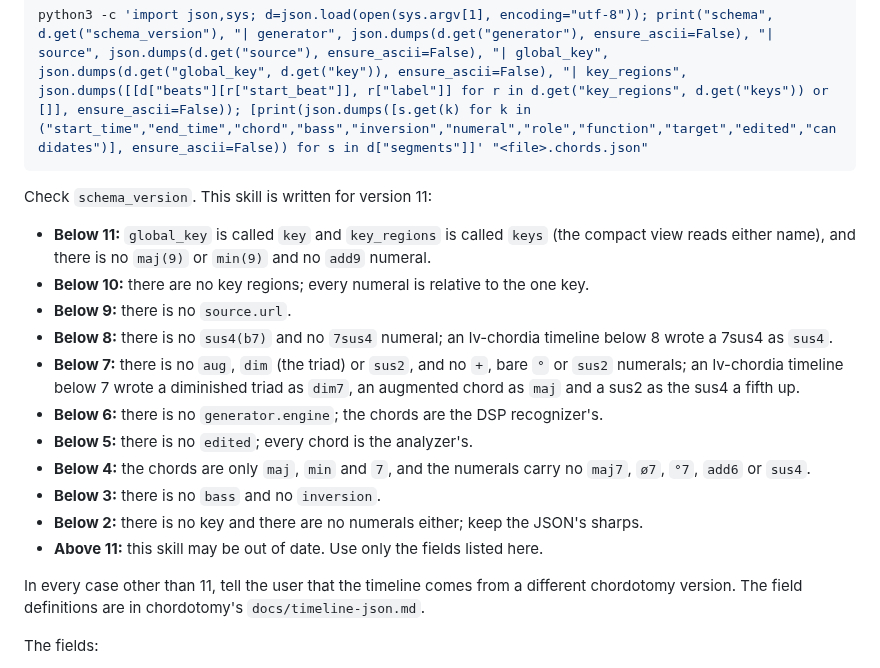
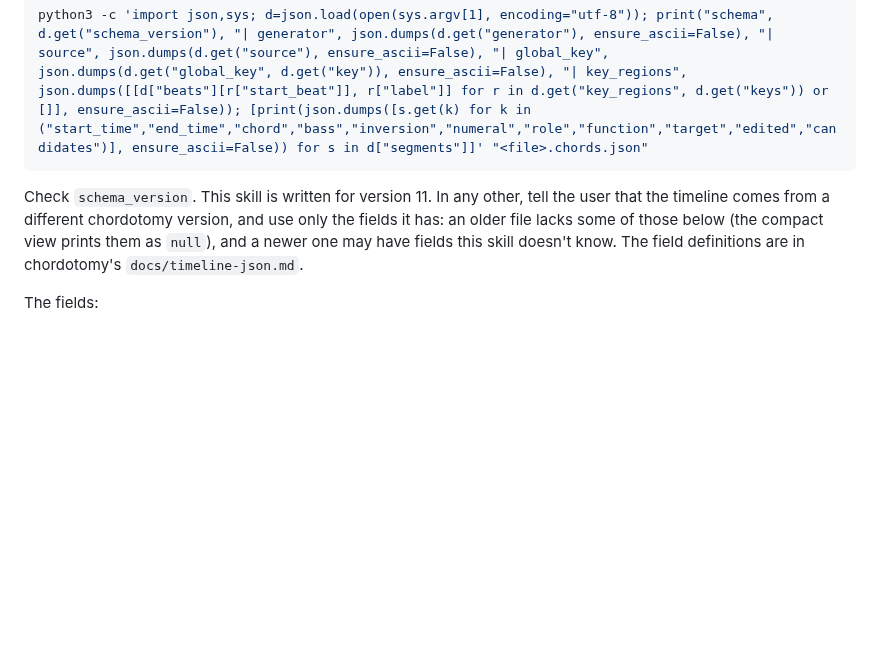
Before and after one commit to zeikar/chordotomy, a Markdown page: skills/extract-chords/SKILL.md, the part around the change. Drawn GitHub-style; blank space fills up the shorter version.

Commit message:
docs(skill): one rule for another schema version in place of the list by version

````diff
--- a/skills/extract-chords/SKILL.md
+++ b/skills/extract-chords/SKILL.md
@@ -34,21 +34,7 @@ The file lists every beat, so it is long. A 4-minute song runs past 2,000 lines.
 python3 -c 'import json,sys; d=json.load(open(sys.argv[1], encoding="utf-8")); print("schema", d.get("schema_version"), "| generator", json.dumps(d.get("generator"), ensure_ascii=False), "| source", json.dumps(d.get("source"), ensure_ascii=False), "| global_key", json.dumps(d.get("global_key", d.get("key")), ensure_ascii=False), "| key_regions", json.dumps([[d["beats"][r["start_beat"]], r["label"]] for r in d.get("key_regions", d.get("keys")) or []], ensure_ascii=False)); [print(json.dumps([s.get(k) for k in ("start_time","end_time","chord","bass","inversion","numeral","role","function","target","edited","candidates")], ensure_ascii=False)) for s in d["segments"]]' "<file>.chords.json"
 ```
 
-Check `schema_version`. This skill is written for version 11:
-
-- **Below 11:** `global_key` is called `key` and `key_regions` is called `keys` (the compact view reads either name), and there is no `maj(9)` or `min(9)` and no `add9` numeral.
-- **Below 10:** there are no key regions; every numeral is relative to the one key.
-- **Below 9:** there is no `source.url`.
-- **Below 8:** there is no `sus4(b7)` and no `7sus4` numeral; an lv-chordia timeline below 8 wrote a 7sus4 as `sus4`.
-- **Below 7:** there is no `aug`, `dim` (the triad) or `sus2`, and no `+`, bare `°` or `sus2` numerals; an lv-chordia timeline below 7 wrote a diminished triad as `dim7`, an augmented chord as `maj` and a sus2 as the sus4 a fifth up.
-- **Below 6:** there is no `generator.engine`; the chords are the DSP recognizer's.
-- **Below 5:** there is no `edited`; every chord is the analyzer's.
-- **Below 4:** the chords are only `maj`, `min` and `7`, and the numerals carry no `maj7`, `ø7`, `°7`, `add6` or `sus4`.
-- **Below 3:** there is no `bass` and no `inversion`.
-- **Below 2:** there is no key and there are no numerals either; keep the JSON's sharps.
-- **Above 11:** this skill may be out of date. Use only the fields listed here.
-
-In every case other than 11, tell the user that the timeline comes from a different chordotomy version. The field definitions are in chordotomy's `docs/timeline-json.md`.
+Check `schema_version`. This skill is written for version 11. In any other, tell the user that the timeline comes from a different chordotomy version, and use only the fields it has: an older file lacks some of those below (the compact view prints them as `null`), and a newer one may have fields this skill doesn't know. The field definitions are in chordotomy's `docs/timeline-json.md`.
 
 The fields:
 
````
